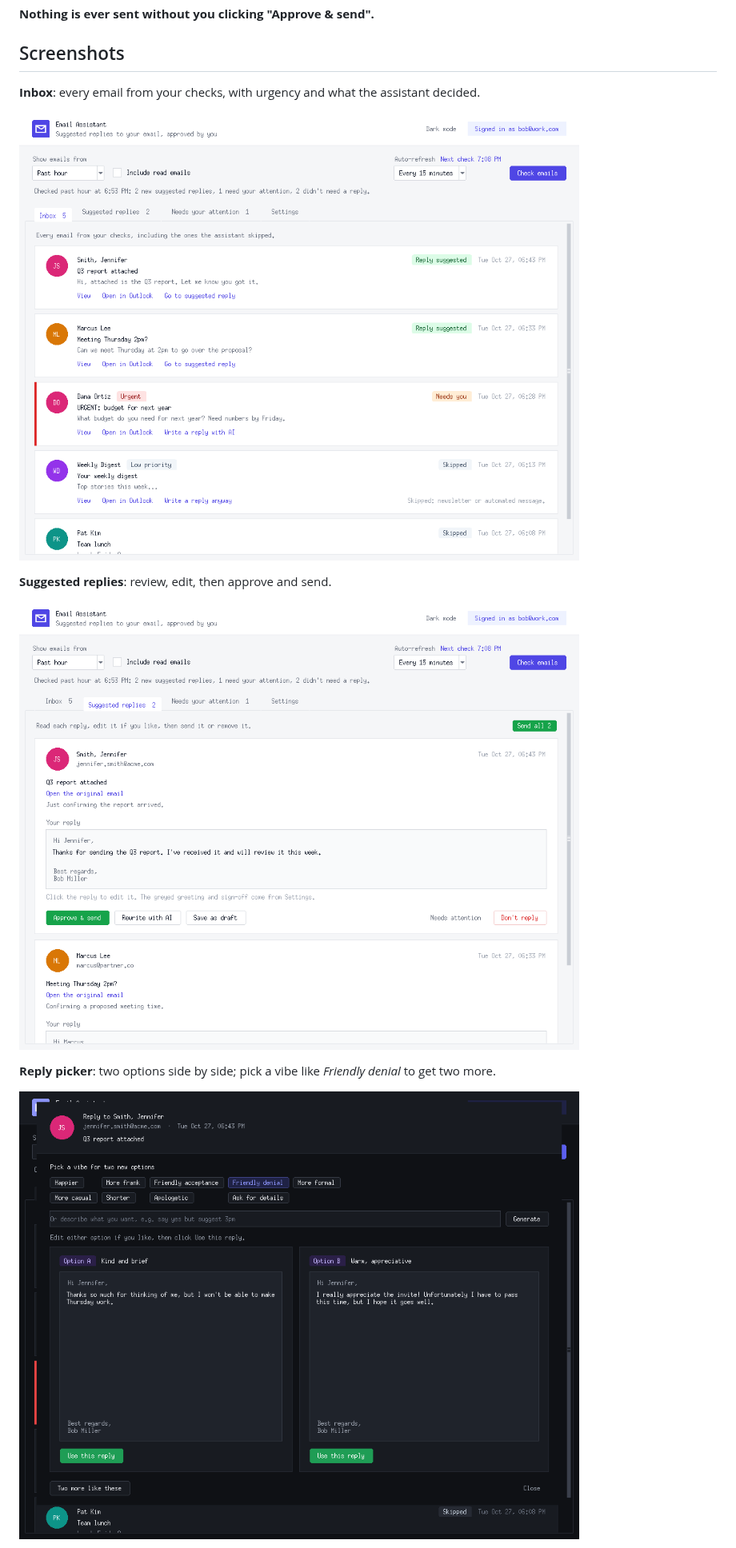
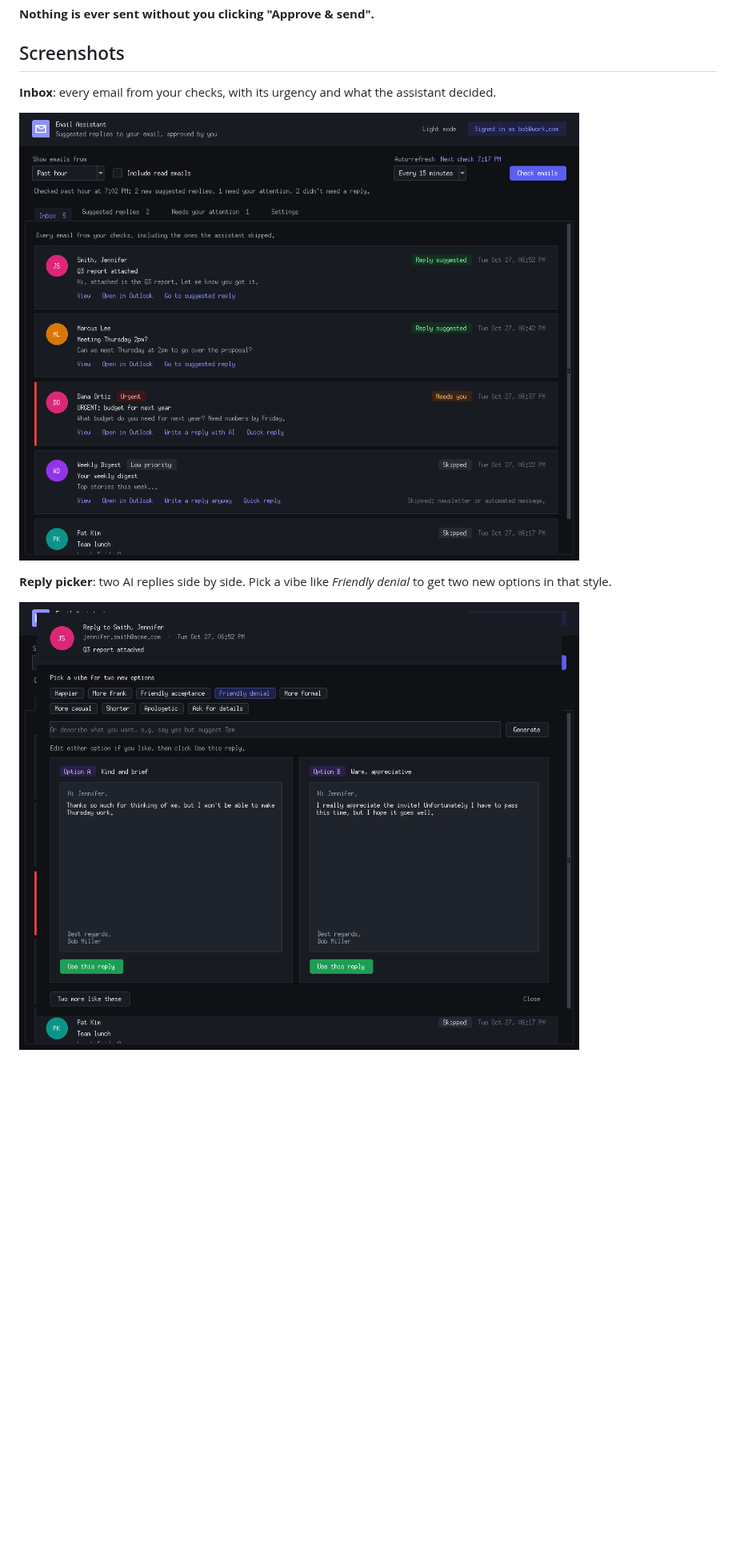
Before and after one commit to kefirman9000/email-assistant, a Markdown page: README.md, the part around one of its changes. Shown at 80% size. GitHub-like rendering; pictures changed too: docs/screenshots/inbox.png, docs/screenshots/reply-picker.png, docs/screenshots/suggested-replies.png; blank space fills up the shorter version.

```diff
--- a/README.md
+++ b/README.md
@@ -14,15 +14,11 @@ It can connect two ways (choose under **Settings → Connection**):
 
 ## Screenshots
 
-**Inbox**: every email from your checks, with urgency and what the assistant decided.
+**Inbox**: every email from your checks, with its urgency and what the assistant decided.
 
 ![Inbox](docs/screenshots/inbox.png)
 
-**Suggested replies**: review, edit, then approve and send.
-
-![Suggested replies](docs/screenshots/suggested-replies.png)
-
-**Reply picker**: two options side by side; pick a vibe like *Friendly denial* to get two more.
+**Reply picker**: two AI replies side by side. Pick a vibe like *Friendly denial* to get two new options in that style.
 
 ![Reply picker](docs/screenshots/reply-picker.png)
 
```
Also changed, not shown: other parts of README.md (+7 -33 lines), docs/screenshots/dark-mode.png (deleted), docs/screenshots/email-viewer.png (deleted), docs/screenshots/settings.png (deleted), 2 other files.
